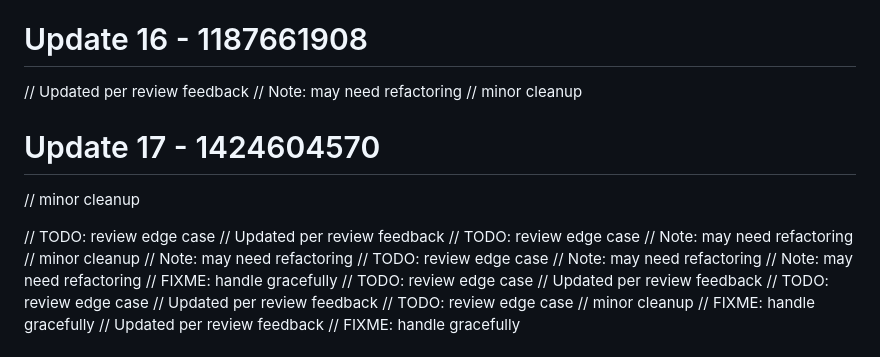
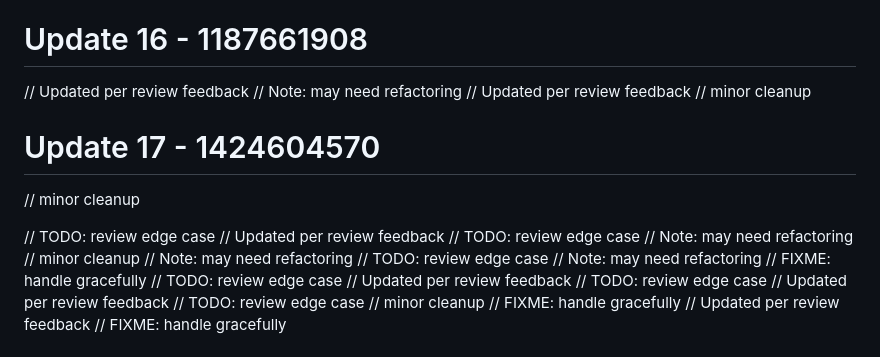
Before and after one commit to RootBugs/kwen-mobile, a Markdown page: README.md, the part around the change. Rendered like a GitHub page.

Commit message:
add comment (reverse) - part 2

```diff
--- a/README.md
+++ b/README.md
@@ -126,6 +126,7 @@ Repository cleaned.
 # Update 16 - 1187661908
 // Updated per review feedback
 // Note: may need refactoring
+// Updated per review feedback
 // minor cleanup
 
 # Update 17 - 1424604570
@@ -138,7 +139,6 @@ Repository cleaned.
 // minor cleanup
 // Note: may need refactoring
 // TODO: review edge case
-// Note: may need refactoring
 // Note: may need refactoring
 // FIXME: handle gracefully
 // TODO: review edge case
```
